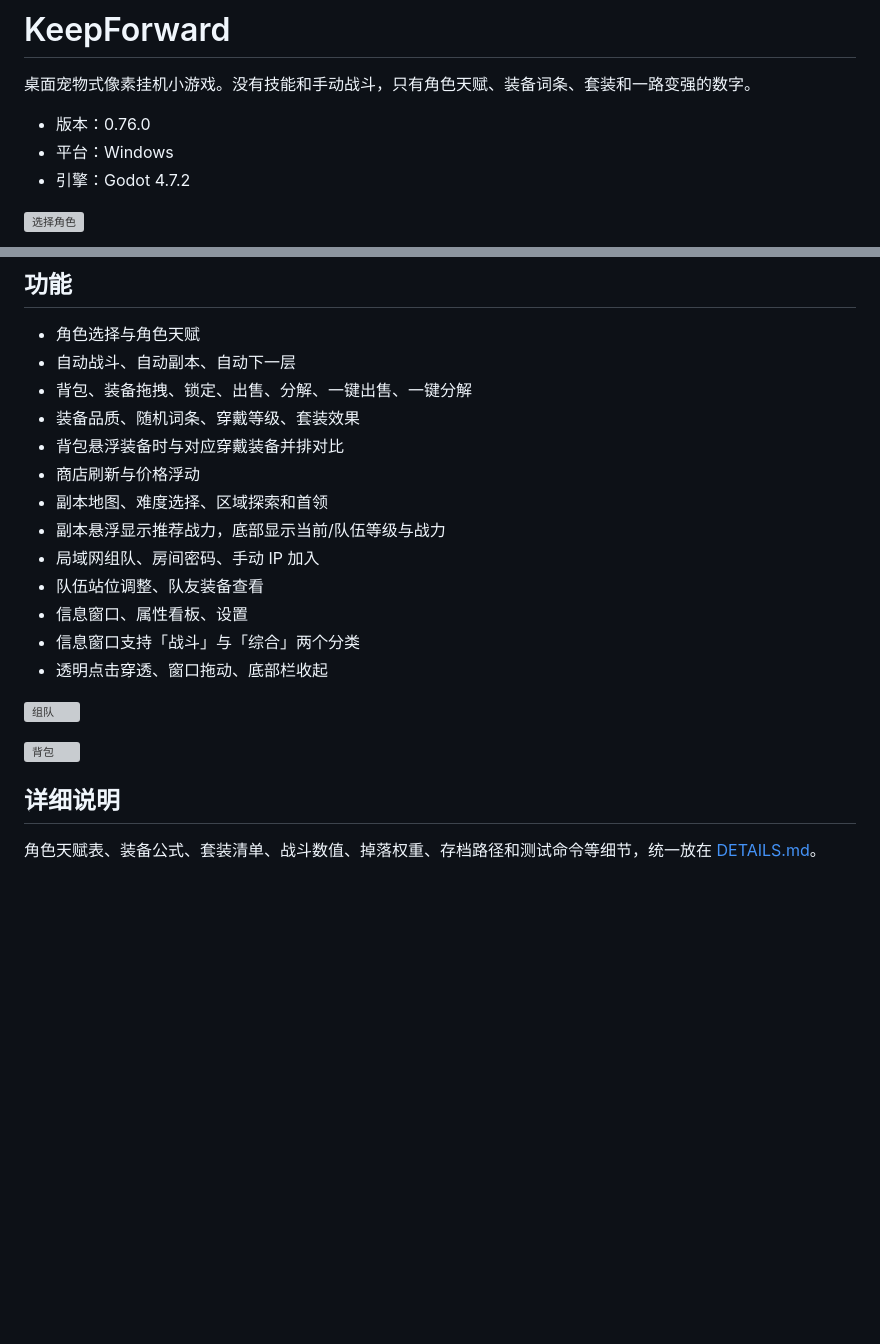
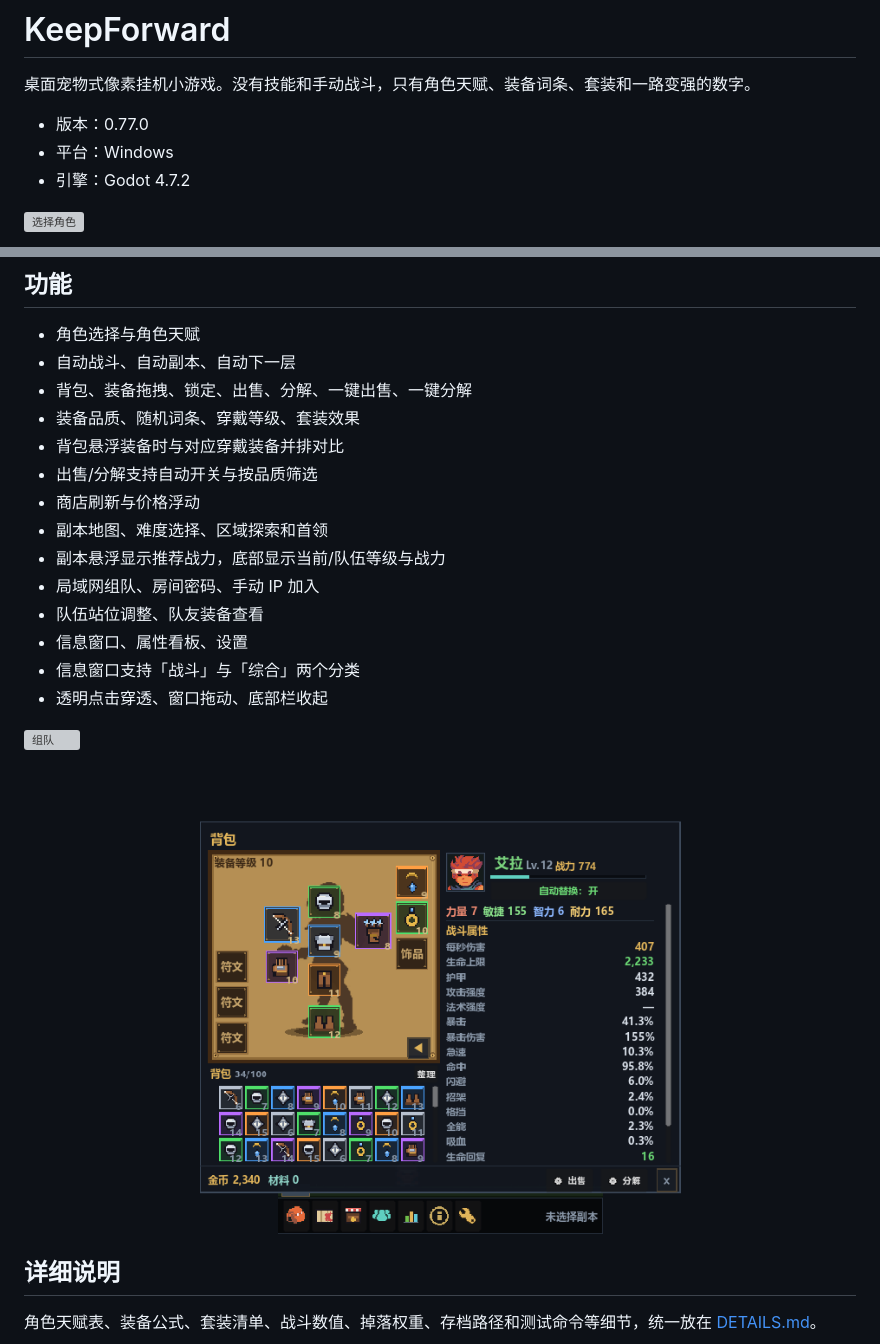
Before and after one commit to 958582184-dotcom/KeepForward, a Markdown page: README.md, 2 parts joined by grey strips. Rendered like a GitHub page; pictures changed too: shots/v700_bag.png (added); blank space fills up the shorter version; grey boxes are pictures that could not be loaded.

```diff
--- a/README.md
+++ b/README.md
@@ -2,7 +2,7 @@
 
 桌面宠物式像素挂机小游戏。没有技能和手动战斗，只有角色天赋、装备词条、套装和一路变强的数字。
 
-- 版本：0.76.0
+- 版本：0.77.0
 - 平台：Windows
 - 引擎：Godot 4.7.2
 
@@ -42,6 +42,7 @@
 - 背包、装备拖拽、锁定、出售、分解、一键出售、一键分解
 - 装备品质、随机词条、穿戴等级、套装效果
 - 背包悬浮装备时与对应穿戴装备并排对比
+- 出售/分解支持自动开关与按品质筛选
 - 商店刷新与价格浮动
 - 副本地图、难度选择、区域探索和首领
 - 副本悬浮显示推荐战力，底部显示当前/队伍等级与战力
@@ -53,7 +54,7 @@
 
 ![组队](shots/v390_team.png)
 
-![背包](shots/v630_bag.png)
+![背包](shots/v700_bag.png)
 
 ## 详细说明
 
```
Also changed, not shown: DETAILS.md (+5 -3 lines), shots/bag.png, 5 other files.
